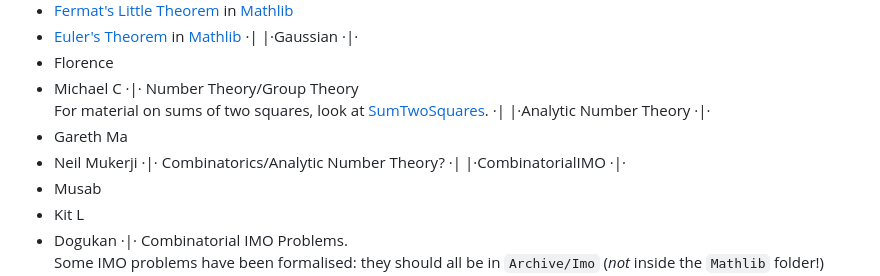
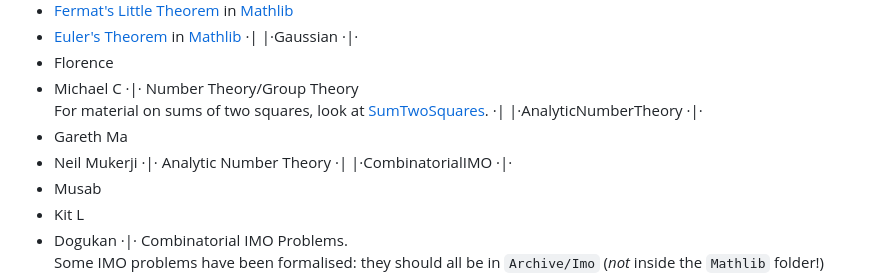
Before and after one commit to adomani/Syllabus, a Markdown page: .src/TPwL_source.md, the part around the change. Drawn GitHub-style.

```diff
--- a/.src/TPwL_source.md
+++ b/.src/TPwL_source.md
@@ -828,12 +828,12 @@ Group Theory
 Number Theory/Group Theory<br />
 For material on sums of two squares, look at [SumTwoSquares](mlfile#NumberTheory/SumTwoSquares.html).
 ·|
-|·Analytic Number Theory
+|·AnalyticNumberTheory
 ·|·
 * Gareth Ma
 * Neil Mukerji
 ·|·
-Combinatorics/Analytic Number Theory?
+Analytic Number Theory
 ·|
 |·CombinatorialIMO
 ·|·
```
Also changed, not shown: MA4N1/ideas_to_develop.md (+2 -2 lines).
